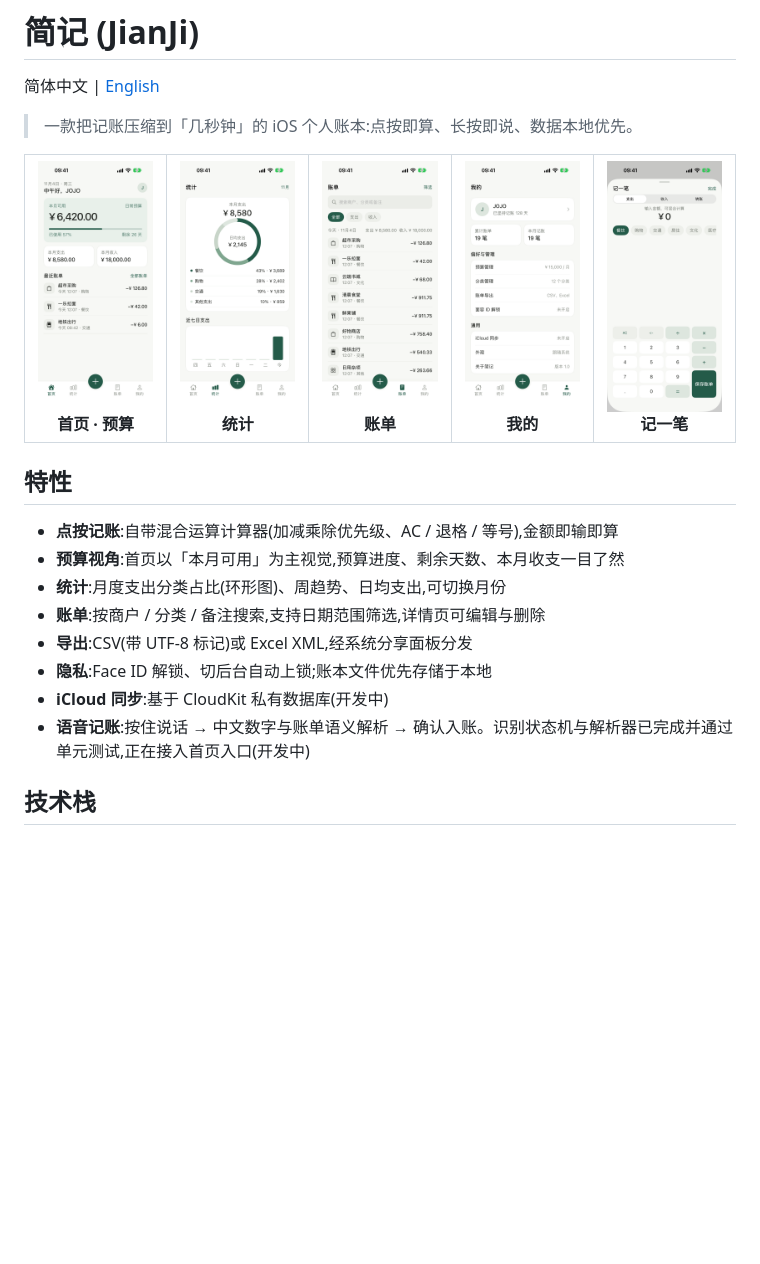
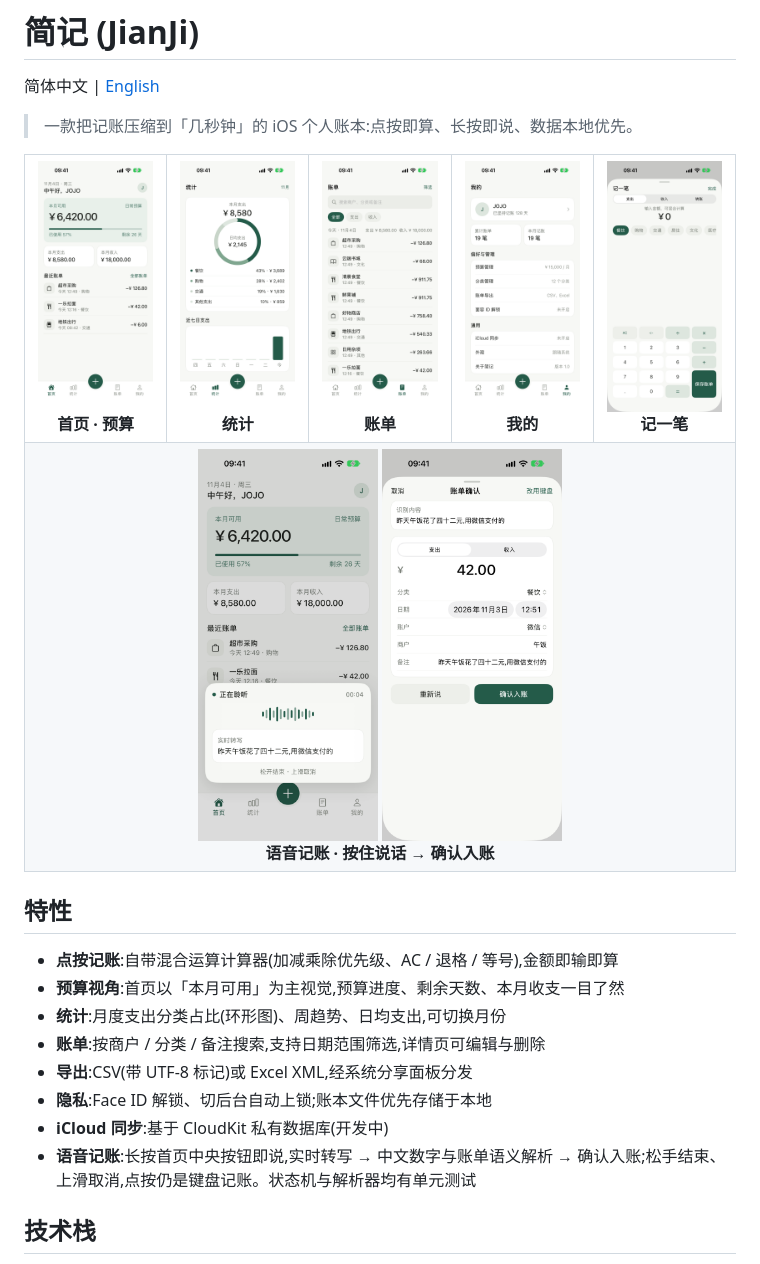
Before and after one commit to ifermo/JianJi, a Markdown page: README.zh-CN.md, the part around the change. Rendered like a GitHub page; pictures changed too: docs/screenshots/01-home.png, docs/screenshots/02-statistics.png, docs/screenshots/03-bills.png; blank space fills up the shorter version.

```diff
--- a/README.zh-CN.md
+++ b/README.zh-CN.md
@@ -12,6 +12,9 @@
     <td align="center"><img src="docs/screenshots/04-profile.png" width="180"><br><b>我的</b></td>
     <td align="center"><img src="docs/screenshots/05-add-transaction.png" width="180"><br><b>记一笔</b></td>
   </tr>
+  <tr>
+    <td align="center" colspan="5"><img src="docs/screenshots/06-voice-listening.png" width="180"> <img src="docs/screenshots/07-voice-confirm.png" width="180"><br><b>语音记账 · 按住说话 → 确认入账</b></td>
+  </tr>
 </table>
 
 ## 特性
@@ -23,7 +26,7 @@
 - **导出**:CSV(带 UTF-8 标记)或 Excel XML,经系统分享面板分发
 - **隐私**:Face ID 解锁、切后台自动上锁;账本文件优先存储于本地
 - **iCloud 同步**:基于 CloudKit 私有数据库(开发中)
-- **语音记账**:按住说话 → 中文数字与账单语义解析 → 确认入账。识别状态机与解析器已完成并通过单元测试,正在接入首页入口(开发中)
+- **语音记账**:长按首页中央按钮即说,实时转写 → 中文数字与账单语义解析 → 确认入账;松手结束、上滑取消,点按仍是键盘记账。状态机与解析器均有单元测试
 
 ## 技术栈
 
```
Also changed, not shown: README.md (+4 -1 lines), 3 other files.
